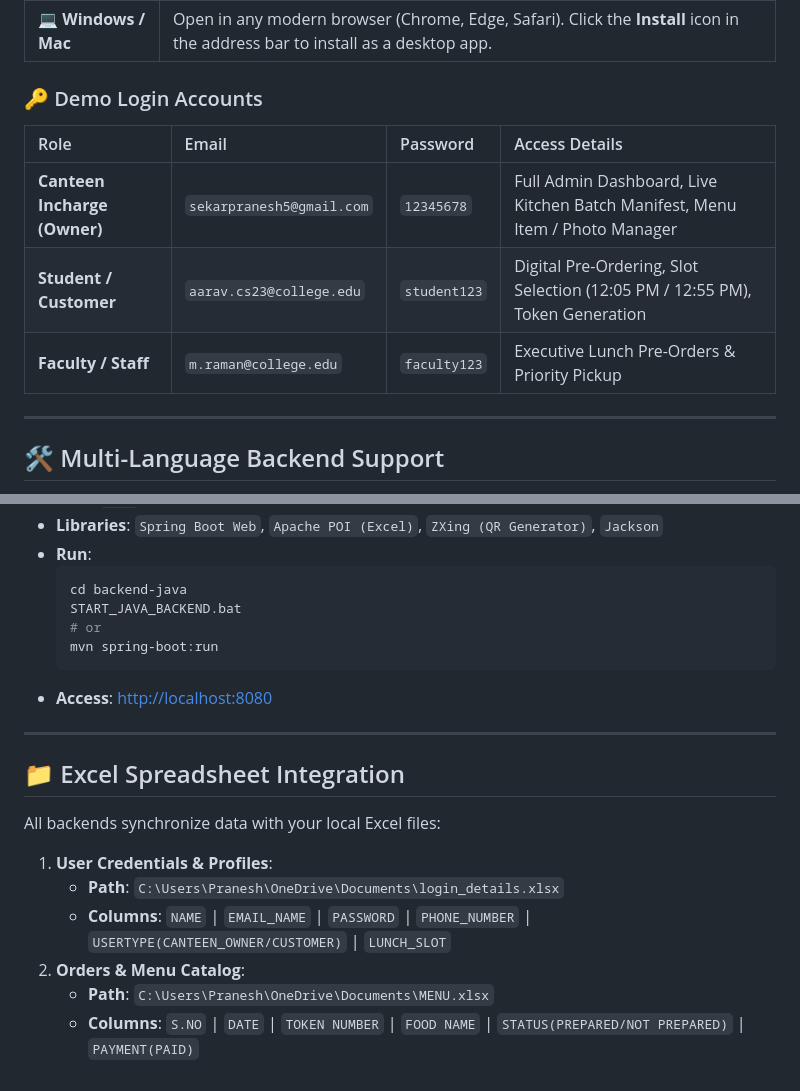
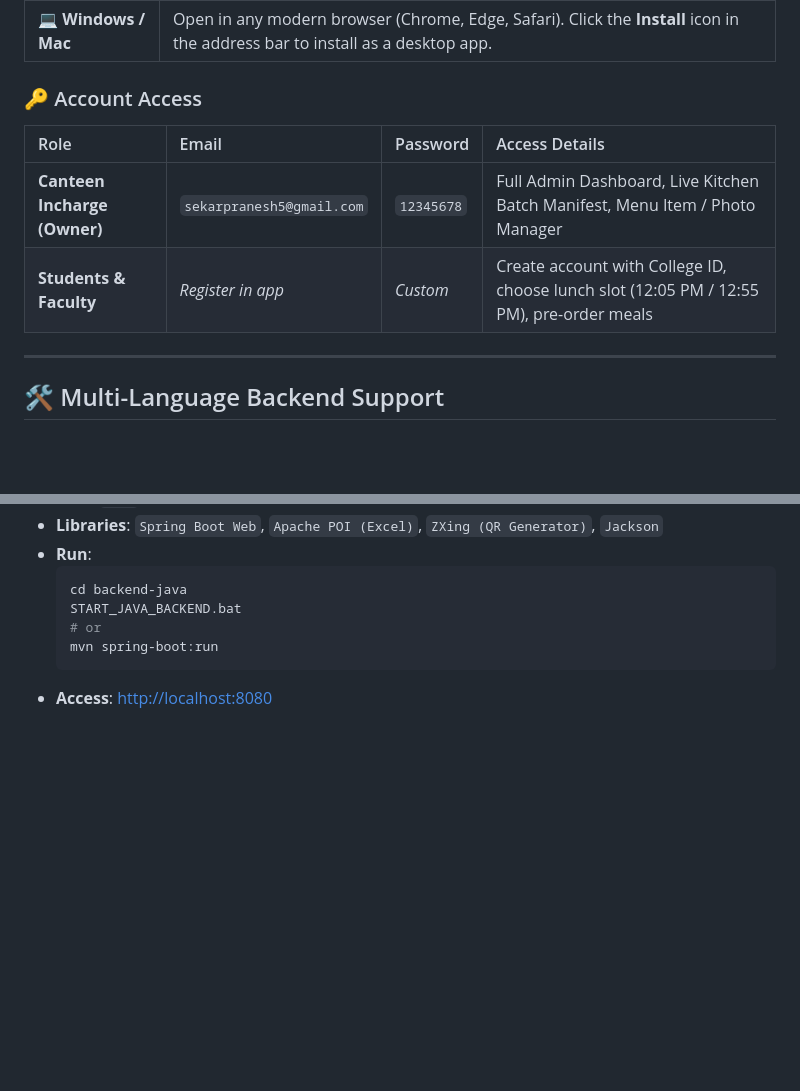
Before and after one commit to sekarpranesh5-code/cambit-, a Markdown page: README.md, 2 parts joined by grey strips. Rendered like a GitHub page; blank space fills up the shorter version.

Commit message:
Remove local Excel spreadsheet integration and paths from GitHub README

````diff
--- a/README.md
+++ b/README.md
@@ -21,13 +21,12 @@ The application is deployed on Vercel as a Progressive Web App (PWA):
 | **🍎 iPhone (iOS)** | Open in Safari, tap the **Share** button, and select **"Add to Home Screen"**. |
 | **💻 Windows / Mac** | Open in any modern browser (Chrome, Edge, Safari). Click the **Install** icon in the address bar to install as a desktop app. |
 
-### 🔑 Demo Login Accounts
+### 🔑 Account Access
 
 | Role | Email | Password | Access Details |
 | :--- | :--- | :--- | :--- |
 | **Canteen Incharge (Owner)** | `sekarpranesh5@gmail.com` | `12345678` | Full Admin Dashboard, Live Kitchen Batch Manifest, Menu Item / Photo Manager |
-| **Student / Customer** | `aarav.cs23@college.edu` | `student123` | Digital Pre-Ordering, Slot Selection (12:05 PM / 12:55 PM), Token Generation |
-| **Faculty / Staff** | `m.raman@college.edu` | `faculty123` | Executive Lunch Pre-Orders & Priority Pickup |
+| **Students & Faculty** | *Register in app* | *Custom* | Create account with College ID, choose lunch slot (12:05 PM / 12:55 PM), pre-order meals |
 
 ---
 
@@ -88,15 +87,3 @@ All 3 backend servers are configured to bind to `0.0.0.0`, allowing any phone, t
   mvn spring-boot:run
   ```
 - **Access**: [http://localhost:8080](http://localhost:8080)
-
----
-
-## 📁 Excel Spreadsheet Integration
-
-All backends synchronize data with your local Excel files:
-1. **User Credentials & Profiles**:
-   - **Path**: `C:\Users\Pranesh\OneDrive\Documents\login_details.xlsx`
-   - **Columns**: `NAME` | `EMAIL_NAME` | `PASSWORD` | `PHONE_NUMBER` | `USERTYPE(CANTEEN_OWNER/CUSTOMER)` | `LUNCH_SLOT`
-2. **Orders & Menu Catalog**:
-   - **Path**: `C:\Users\Pranesh\OneDrive\Documents\MENU.xlsx`
-   - **Columns**: `S.NO` | `DATE` | `TOKEN NUMBER` | `FOOD NAME` | `STATUS(PREPARED/NOT PREPARED)` | `PAYMENT(PAID)`
````
